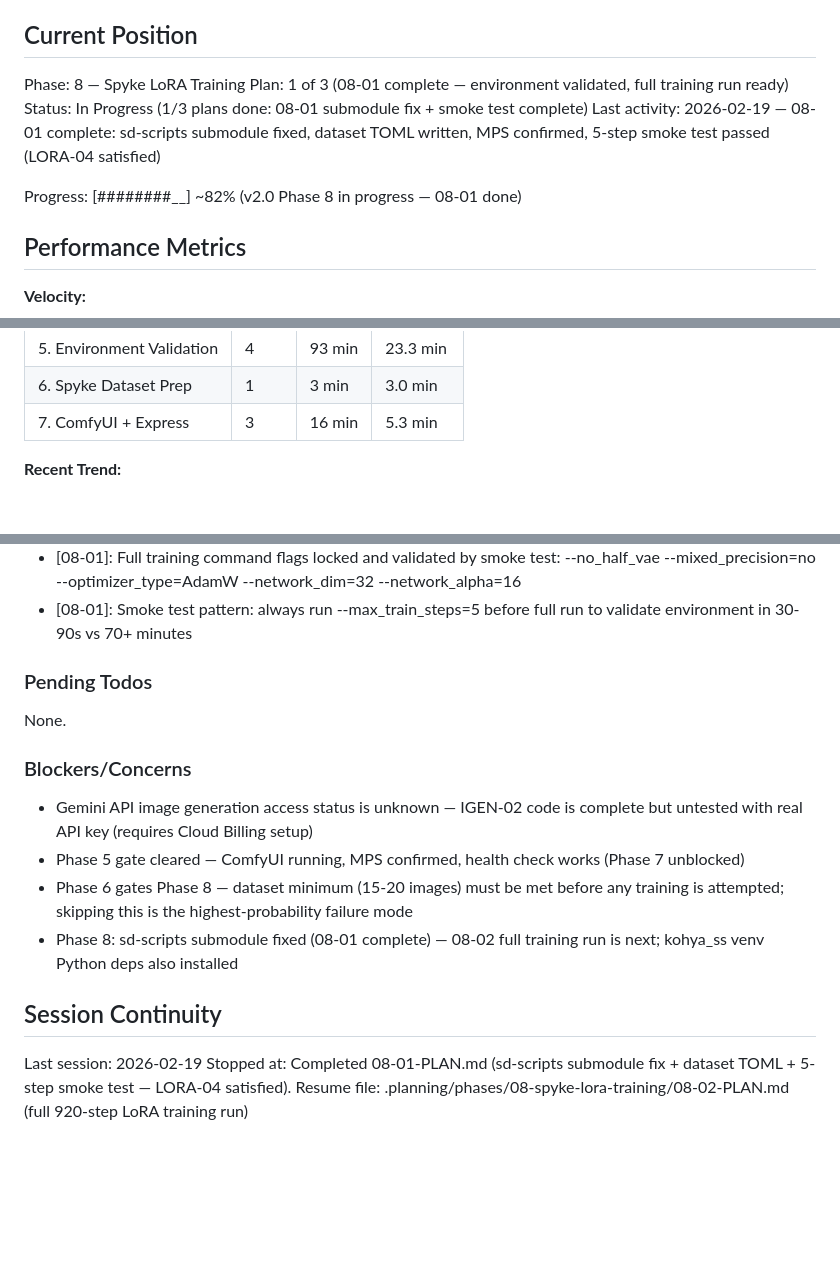
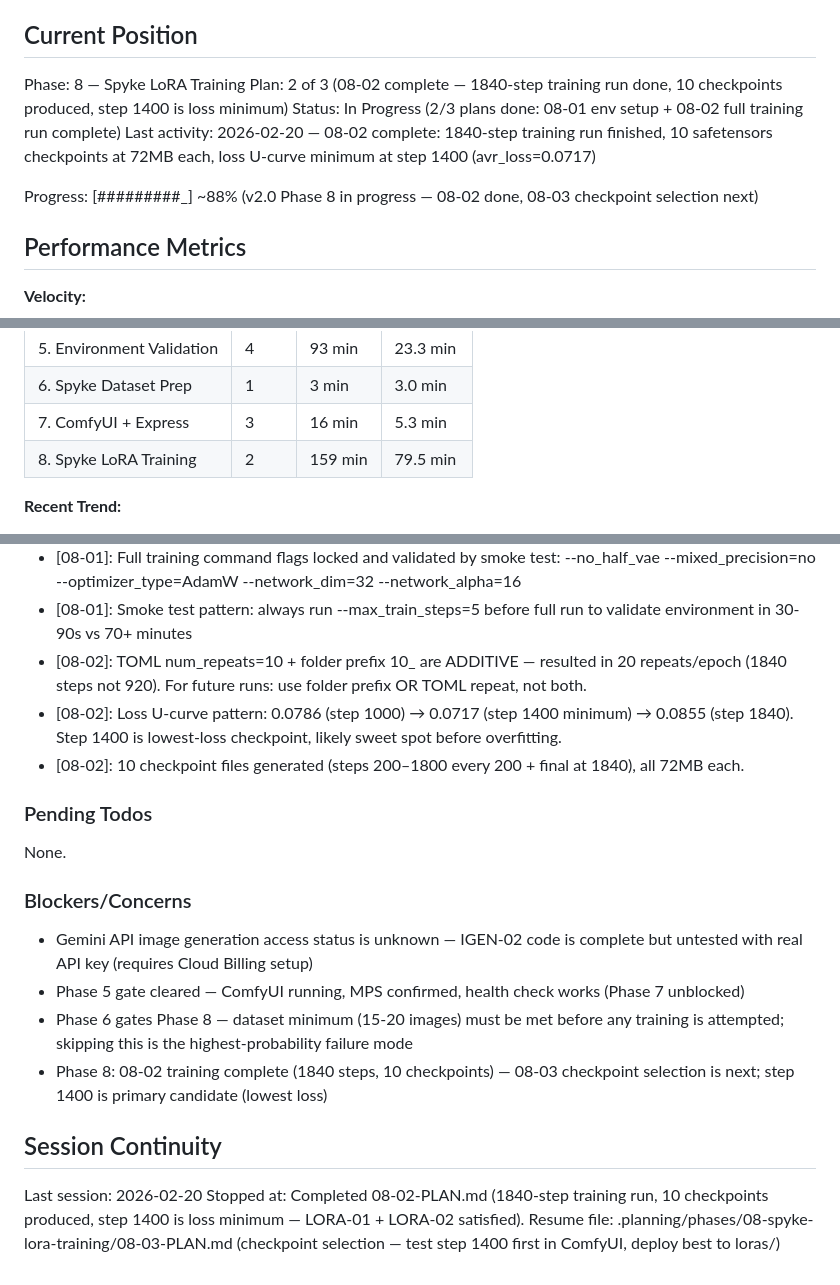
Before and after one commit to don1989/plasma, a Markdown page: .planning/STATE.md, 3 parts joined by grey strips. Drawn GitHub-style; blank space fills up the shorter version.

Commit message:
docs(08-02): complete 1840-step Spyke LoRA training run
- 10 checkpoint files produced (steps 200–1840, 72MB each)
- Loss U-curve: minimum at step 1400 (avr_loss=0.0717)
- Step 1400 identified as primary candidate for 08-03 selection
- Documented additive num_repeats + folder prefix doubling (key decision for future runs)
- STATE.md advanced to 08-03, ROADMAP.md updated to 2/3 plans complete

Co-Authored-By: Claude Sonnet 4.6 <noreply@anthropic.com>

```diff
--- a/.planning/STATE.md
+++ b/.planning/STATE.md
@@ -10,11 +10,11 @@ See: .planning/PROJECT.md (updated 2026-02-19)
 ## Current Position
 
 Phase: 8 — Spyke LoRA Training
-Plan: 1 of 3 (08-01 complete — environment validated, full training run ready)
-Status: In Progress (1/3 plans done: 08-01 submodule fix + smoke test complete)
-Last activity: 2026-02-19 — 08-01 complete: sd-scripts submodule fixed, dataset TOML written, MPS confirmed, 5-step smoke test passed (LORA-04 satisfied)
+Plan: 2 of 3 (08-02 complete — 1840-step training run done, 10 checkpoints produced, step 1400 is loss minimum)
+Status: In Progress (2/3 plans done: 08-01 env setup + 08-02 full training run complete)
+Last activity: 2026-02-20 — 08-02 complete: 1840-step training run finished, 10 safetensors checkpoints at 72MB each, loss U-curve minimum at step 1400 (avr_loss=0.0717)
 
-Progress: [########__] ~82% (v2.0 Phase 8 in progress — 08-01 done)
+Progress: [#########_] ~88% (v2.0 Phase 8 in progress — 08-02 done, 08-03 checkpoint selection next)
 
 ## Performance Metrics
 
@@ -34,6 +34,7 @@ Progress: [########__] ~82% (v2.0 Phase 8 in progress — 08-01 done)
 | 5. Environment Validation | 4 | 93 min | 23.3 min |
 | 6. Spyke Dataset Prep | 1 | 3 min | 3.0 min |
 | 7. ComfyUI + Express | 3 | 16 min | 5.3 min |
+| 8. Spyke LoRA Training | 2 | 159 min | 79.5 min |
 
 **Recent Trend:**
 - Last 5 plans: 07-01 (3 min — Express scaffold), 07-02 (5 min — WebSocket client + job dispatch), 07-03 (8 min — generate.ts CLI wiring)
@@ -125,6 +126,9 @@ Recent decisions affecting current work:
 - [08-01]: flip_aug excluded from dataset TOML by design — Spyke's costume asymmetry makes horizontal flip destructive to character consistency
 - [08-01]: Full training command flags locked and validated by smoke test: --no_half_vae --mixed_precision=no --optimizer_type=AdamW --network_dim=32 --network_alpha=16
 - [08-01]: Smoke test pattern: always run --max_train_steps=5 before full run to validate environment in 30-90s vs 70+ minutes
+- [08-02]: TOML num_repeats=10 + folder prefix 10_ are ADDITIVE — resulted in 20 repeats/epoch (1840 steps not 920). For future runs: use folder prefix OR TOML repeat, not both.
+- [08-02]: Loss U-curve pattern: 0.0786 (step 1000) → 0.0717 (step 1400 minimum) → 0.0855 (step 1840). Step 1400 is lowest-loss checkpoint, likely sweet spot before overfitting.
+- [08-02]: 10 checkpoint files generated (steps 200–1800 every 200 + final at 1840), all 72MB each.
 
 ### Pending Todos
 
@@ -135,10 +139,10 @@ None.
 - Gemini API image generation access status is unknown — IGEN-02 code is complete but untested with real API key (requires Cloud Billing setup)
 - Phase 5 gate cleared — ComfyUI running, MPS confirmed, health check works (Phase 7 unblocked)
 - Phase 6 gates Phase 8 — dataset minimum (15-20 images) must be met before any training is attempted; skipping this is the highest-probability failure mode
-- Phase 8: sd-scripts submodule fixed (08-01 complete) — 08-02 full training run is next; kohya_ss venv Python deps also installed
+- Phase 8: 08-02 training complete (1840 steps, 10 checkpoints) — 08-03 checkpoint selection is next; step 1400 is primary candidate (lowest loss)
 
 ## Session Continuity
 
-Last session: 2026-02-19
-Stopped at: Completed 08-01-PLAN.md (sd-scripts submodule fix + dataset TOML + 5-step smoke test — LORA-04 satisfied).
-Resume file: .planning/phases/08-spyke-lora-training/08-02-PLAN.md (full 920-step LoRA training run)
+Last session: 2026-02-20
+Stopped at: Completed 08-02-PLAN.md (1840-step training run, 10 checkpoints produced, step 1400 is loss minimum — LORA-01 + LORA-02 satisfied).
+Resume file: .planning/phases/08-spyke-lora-training/08-03-PLAN.md (checkpoint selection — test step 1400 first in ComfyUI, deploy best to loras/)
```
Also changed, not shown: .planning/ROADMAP.md (+4 -4 lines), 1 other file.
